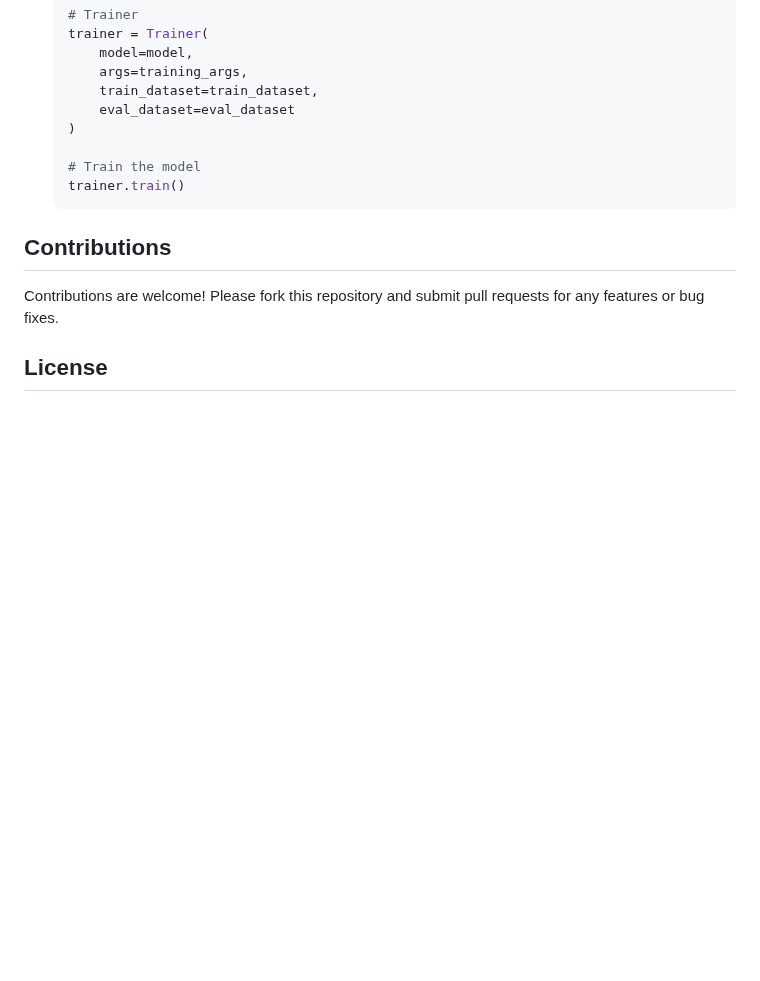
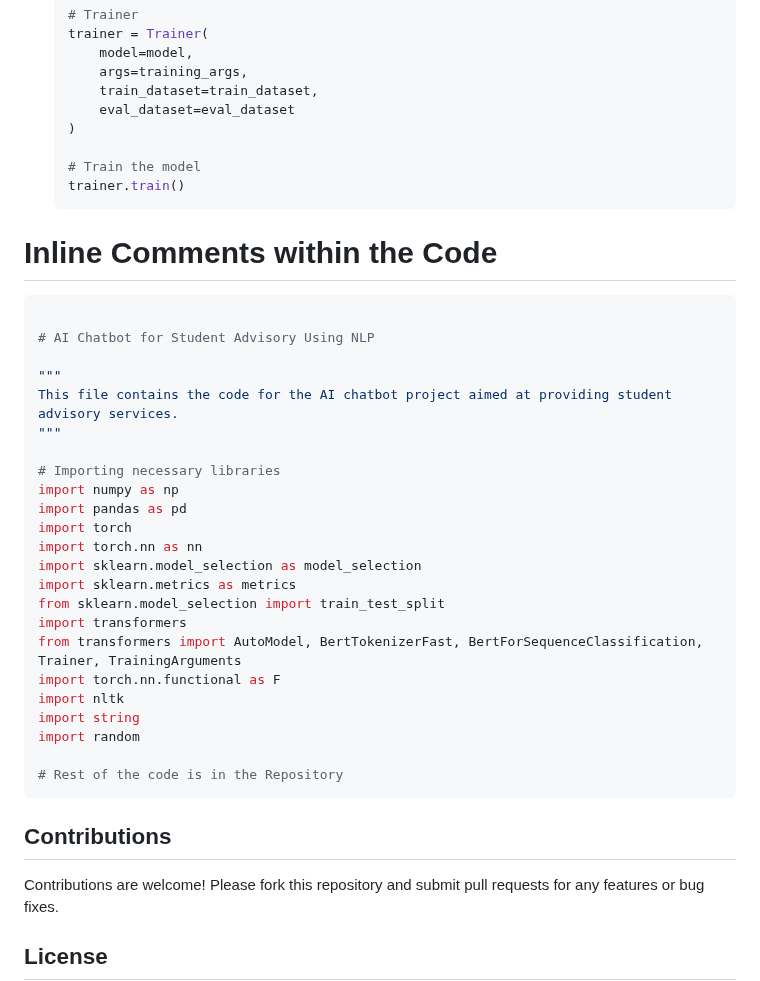
Before and after one commit to JBTaylor-tech/MySAVA1, a Markdown page: README.md, the part around the change. GitHub-like rendering; blank space fills up the shorter version.

````diff
--- a/README.md
+++ b/README.md
@@ -120,6 +120,33 @@ This project aims to develop an AI chatbot for student advisory services using N
    trainer.train()
    ```
 
+# Inline Comments within the Code
+```python
+
+# AI Chatbot for Student Advisory Using NLP
+
+"""
+This file contains the code for the AI chatbot project aimed at providing student advisory services.
+"""
+
+# Importing necessary libraries
+import numpy as np
+import pandas as pd
+import torch
+import torch.nn as nn
+import sklearn.model_selection as model_selection
+import sklearn.metrics as metrics
+from sklearn.model_selection import train_test_split
+import transformers
+from transformers import AutoModel, BertTokenizerFast, BertForSequenceClassification, Trainer, TrainingArguments
+import torch.nn.functional as F
+import nltk
+import string
+import random
+
+# Rest of the code is in the Repository
+```
+
 ## Contributions
 
 Contributions are welcome! Please fork this repository and submit pull requests for any features or bug fixes.
````
